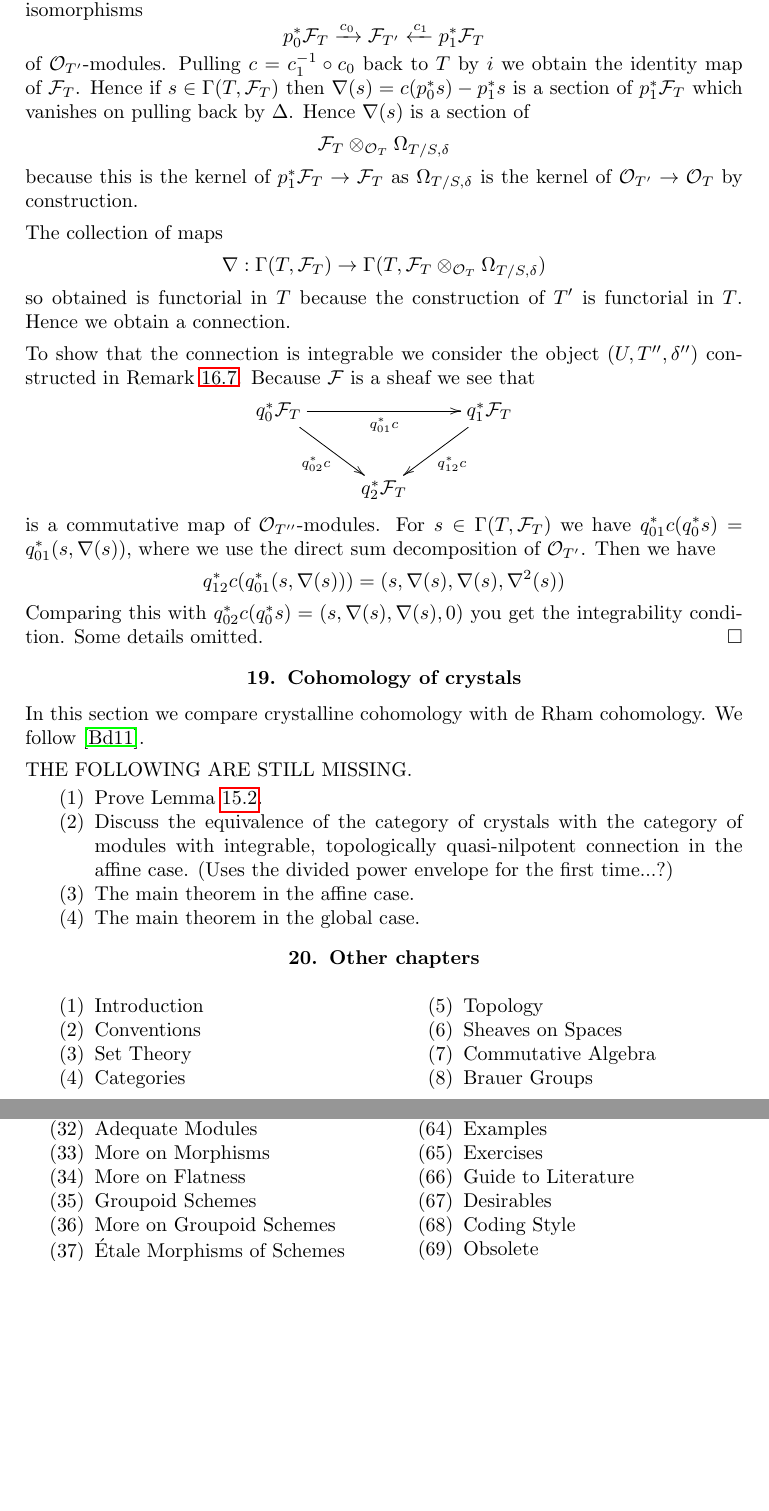
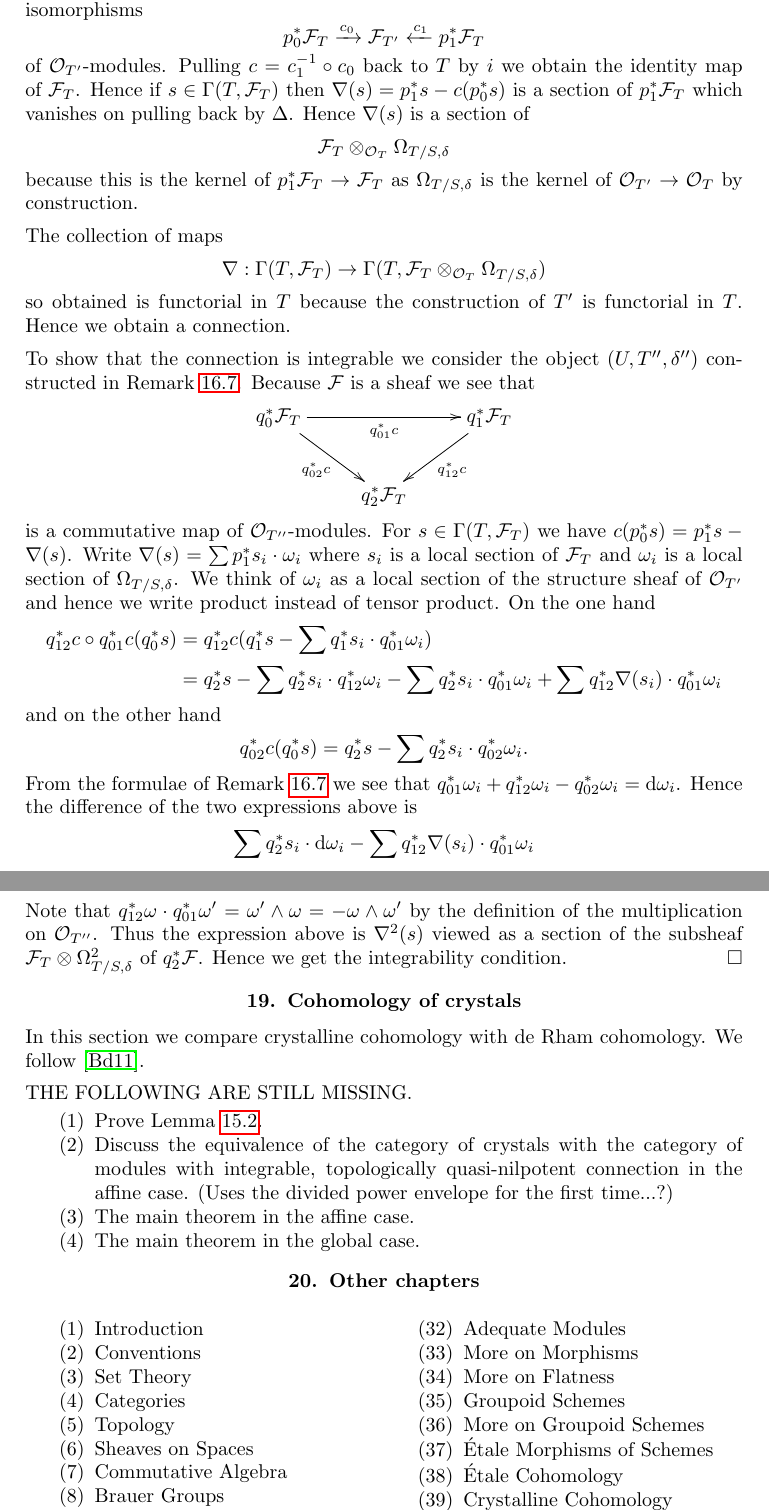
Before and after one commit to stacks/stacks-project, a LaTeX document (crystalline.tex): two parts of pages 32 and 33 of 33 before the commit and two parts of pages 32 and 33 of 34 after it, joined at a grey line, cut so that both start at the same text, the shorter picture padded with empty space. Compiled offline with pdfLaTeX.

Commit message:
Spell out proof of integrability
	Hopefully correct

```diff
--- a/crystalline.tex
+++ b/crystalline.tex
@@ -2875,7 +2895,7 @@ $$
 of $\mathcal{O}_{T'}$-modules. Pulling $c = c_1^{-1} \circ c_0$
 back to $T$ by $i$ we obtain the identity map
 of $\mathcal{F}_T$. Hence if $s \in \Gamma(T, \mathcal{F}_T)$
-then $\nabla(s) = c(p_0^*s) - p_1^*s$ is a section of
+then $\nabla(s) = p_1^*s - c(p_0^*s)$ is a section of
 $p_1^*\mathcal{F}_T$ which vanishes on pulling back by $\Delta$. Hence
 $\nabla(s)$ is a section of
 $$
@@ -2910,14 +2930,38 @@ q_1^*\mathcal{F}_T \ar[ld]^{q_{12}^*c} \\
 $$
 is a commutative map of $\mathcal{O}_{T''}$-modules. For
 $s \in \Gamma(T, \mathcal{F}_T)$ we have
-$q_{01}^*c(q_0^*s) = q_{01}^*(s, \nabla(s))$, where we use the direct sum
-decomposition of $\mathcal{O}_{T'}$. Then we have
-$$
-q_{12}^*c(q_{01}^*(s, \nabla(s))) =
-(s, \nabla(s), \nabla(s), \nabla^2(s))
-$$
-Comparing this with $q_{02}^*c(q_0^*s) = (s, \nabla(s), \nabla(s), 0)$
-you get the integrability condition. Some details omitted.
+$c(p_0^*s) = p_1^*s - \nabla(s)$. Write
+$\nabla(s) = \sum p_1^*s_i \cdot \omega_i$ where $s_i$ is a local section
+of $\mathcal{F}_T$ and $\omega_i$ is a local section of $\Omega_{T/S, \delta}$.
+We think of $\omega_i$ as a local section of the structure
+sheaf of $\mathcal{O}_{T'}$ and hence we write product instead of tensor
+product. On the one hand
+\begin{align*}
+q_{12}^*c \circ q_{01}^*c(q_0^*s) & =
+q_{12}^*c(q_1^*s - \sum q_1^*s_i \cdot q_{01}^*\omega_i) \\
+& =
+q_2^*s - \sum q_2^*s_i \cdot q_{12}^*\omega_i -
+\sum q_2^*s_i \cdot q_{01}^*\omega_i +
+\sum q_{12}^*\nabla(s_i) \cdot q_{01}^*\omega_i
+\end{align*}
+and on the other hand
+$$
+q_{02}^*c(q_0^*s) = q_2^*s - \sum q_2^*s_i \cdot q_{02}^*\omega_i.
+$$
+From the formulae of Remark \ref{remark-second-order-thickening} we see
+that
+$q_{01}^*\omega_i + q_{12}^*\omega_i - q_{02}^*\omega_i = \text{d}\omega_i$.
+Hence the difference of the two expressions above is
+$$
+\sum q_2^*s_i \cdot \text{d}\omega_i -
+\sum q_{12}^*\nabla(s_i) \cdot q_{01}^*\omega_i
+$$
+Note that
+$q_{12}^*\omega \cdot q_{01}^*\omega' = \omega' \wedge \omega =
+- \omega \wedge \omega'$ by the definition of the multiplication on
+$\mathcal{O}_{T''}$. Thus the expression above is $\nabla^2(s)$ viewed
+as a section of the subsheaf $\mathcal{F}_T \otimes \Omega^2_{T/S, \delta}$ of
+$q_2^*\mathcal{F}$. Hence we get the integrability condition.
 \end{proof}
 
 
```
Also changed, not shown: crystalline.tex (64 more changed lines).
